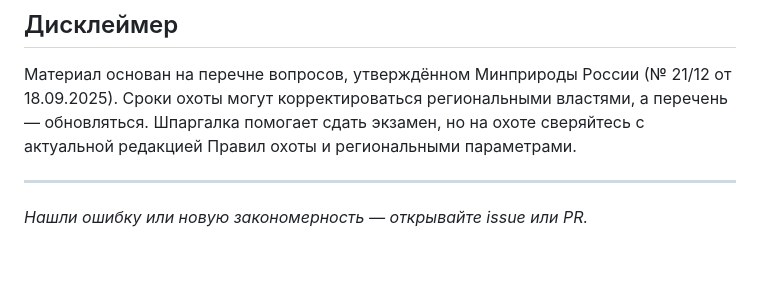
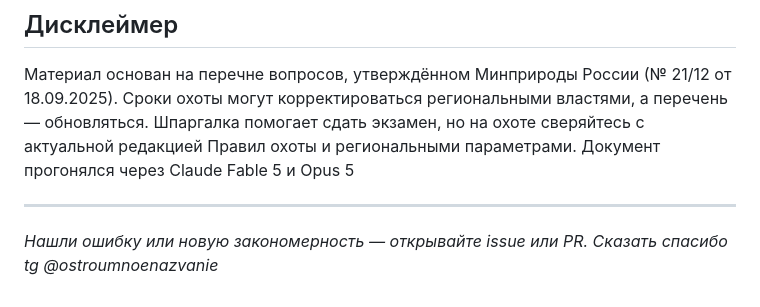
Before and after one commit to ivanrazmakhov/ohotminimum, a Markdown page: README.md, the part around the change. Drawn GitHub-style; blank space fills up the shorter version.

```diff
--- a/README.md
+++ b/README.md
@@ -39,7 +39,9 @@
 ## Дисклеймер
 
 Материал основан на перечне вопросов, утверждённом Минприроды России (№ 21/12 от 18.09.2025). Сроки охоты могут корректироваться региональными властями, а перечень — обновляться. Шпаргалка помогает сдать экзамен, но на охоте сверяйтесь с актуальной редакцией Правил охоты и региональными параметрами.
+Документ прогонялся через Claude Fable 5 и Opus 5
 
 ---
 
-*Нашли ошибку или новую закономерность — открывайте issue или PR.*
+*Нашли ошибку или новую закономерность — открывайте issue или PR.
+Сказать спасибо tg @ostroumnoenazvanie*
```
